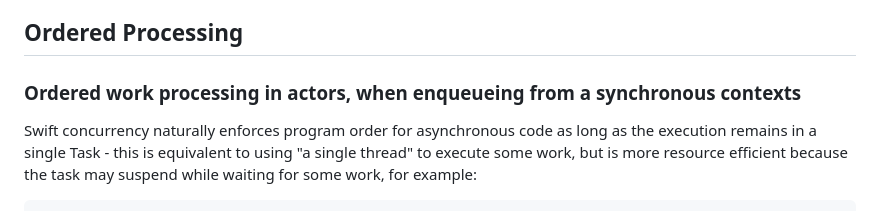
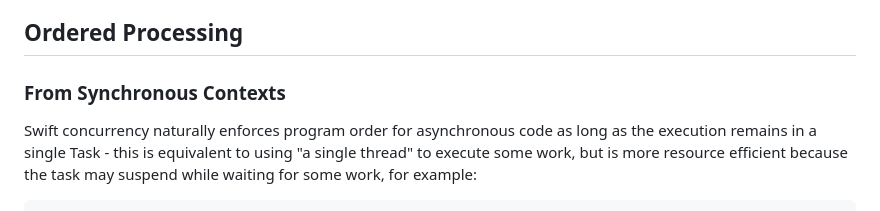
Before and after one commit to apple/swift-migration-guide, a Markdown page: Guide.docc/RuntimeBehavior.md, the part around the change. Rendered like a GitHub page.

Commit message:
Update Guide.docc/RuntimeBehavior.md
Co-authored-by: Matt Massicotte <85322+mattmassicotte@users.noreply.github.com>

```diff
--- a/Guide.docc/RuntimeBehavior.md
+++ b/Guide.docc/RuntimeBehavior.md
@@ -13,7 +13,7 @@ them while you migrate your code to Swift concurrency.
 
 ## Ordered Processing
 
-### Ordered work processing in actors, when enqueueing from a synchronous contexts
+### From Synchronous Contexts
 
 Swift concurrency naturally enforces program order for asynchronous code as long
 as the execution remains in a single Task - this is equivalent to using "a single
```
